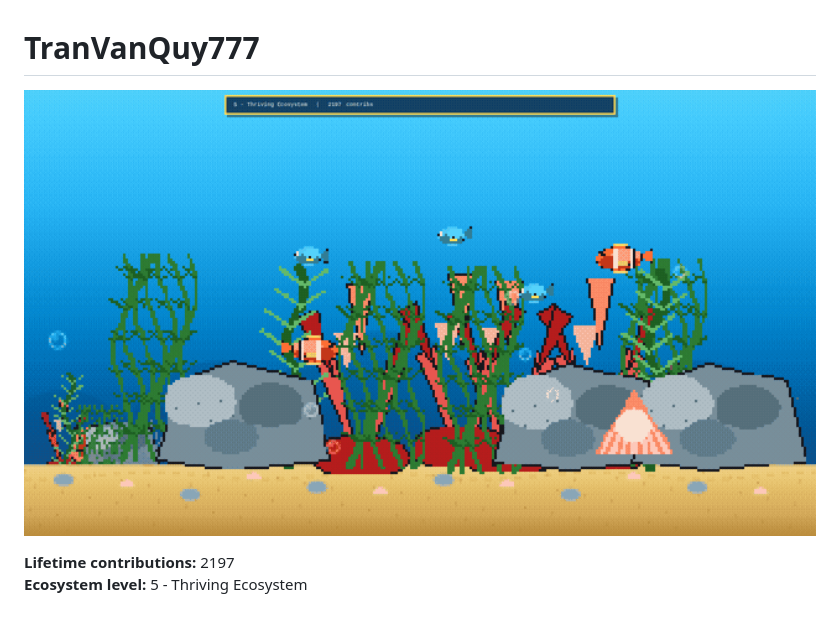
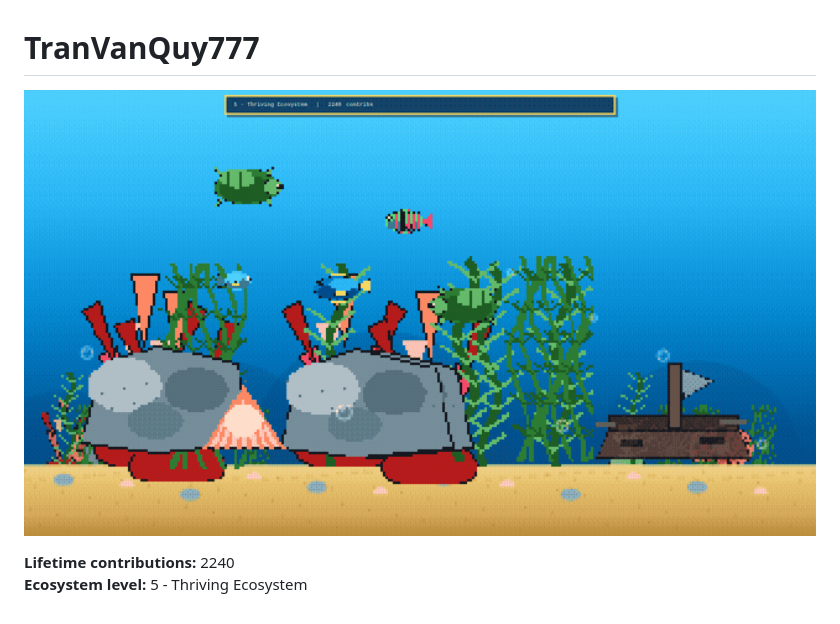
Before and after one commit to supergigachadsupreme300/supergigachadsupreme300, a Markdown page: README.md, the part around the change. GitHub-like rendering; pictures changed too: aquarium/aquarium-preview.gif.

Commit message:
aquarium: sync contribution data and preview

```diff
--- a/README.md
+++ b/README.md
@@ -3,6 +3,6 @@
 <a href="https://supergigachadsupreme300.github.io/supergigachadsupreme300/"><img src="aquarium/aquarium-preview.gif" alt="GitHub Contribution Aquarium" width="100%"></a>
 
 <!-- AQUARIUM:START -->
-**Lifetime contributions:** 2197
+**Lifetime contributions:** 2240
 **Ecosystem level:** 5 - Thriving Ecosystem
 <!-- AQUARIUM:END -->
```
Also changed, not shown: 1 other file.
